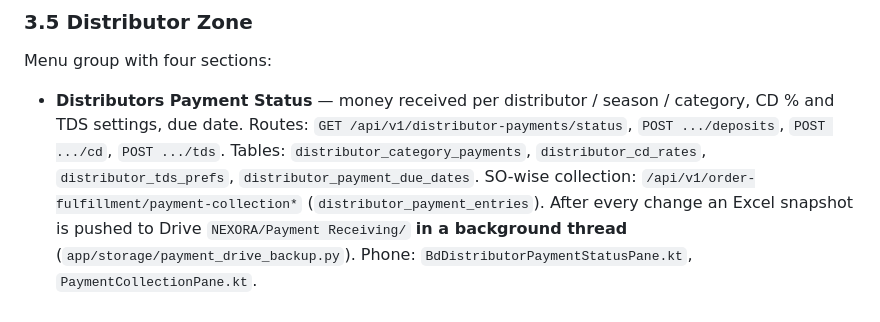
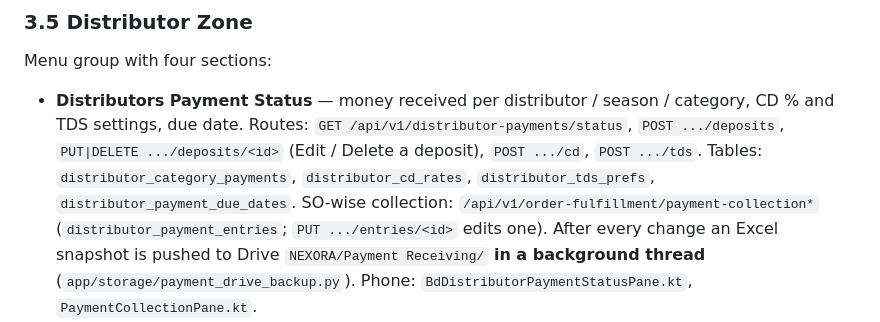
Before and after one commit to prince1del/flask-backend, a Markdown page: docs/NEXORA_APP_MAP.md, the part around the change. GitHub-like rendering.

Commit message:
docs: note payment edit routes in app map
Co-authored-by: Cursor <cursoragent@cursor.com>

```diff
--- a/docs/NEXORA_APP_MAP.md
+++ b/docs/NEXORA_APP_MAP.md
@@ -132,10 +132,10 @@ Menu group with four sections:
 - **Distributors Payment Status** — money received per distributor / season /
   category, CD % and TDS settings, due date.
   Routes: `GET /api/v1/distributor-payments/status`, `POST .../deposits`,
-  `POST .../cd`, `POST .../tds`. Tables: `distributor_category_payments`,
+  `PUT|DELETE .../deposits/<id>` (Edit / Delete a deposit), `POST .../cd`, `POST .../tds`. Tables: `distributor_category_payments`,
   `distributor_cd_rates`, `distributor_tds_prefs`, `distributor_payment_due_dates`.
   SO-wise collection: `/api/v1/order-fulfillment/payment-collection*`
-  (`distributor_payment_entries`). After every change an Excel snapshot is
+  (`distributor_payment_entries`; `PUT .../entries/<id>` edits one). After every change an Excel snapshot is
   pushed to Drive `NEXORA/Payment Receiving/` **in a background thread**
   (`app/storage/payment_drive_backup.py`).
   Phone: `BdDistributorPaymentStatusPane.kt`, `PaymentCollectionPane.kt`.
```
